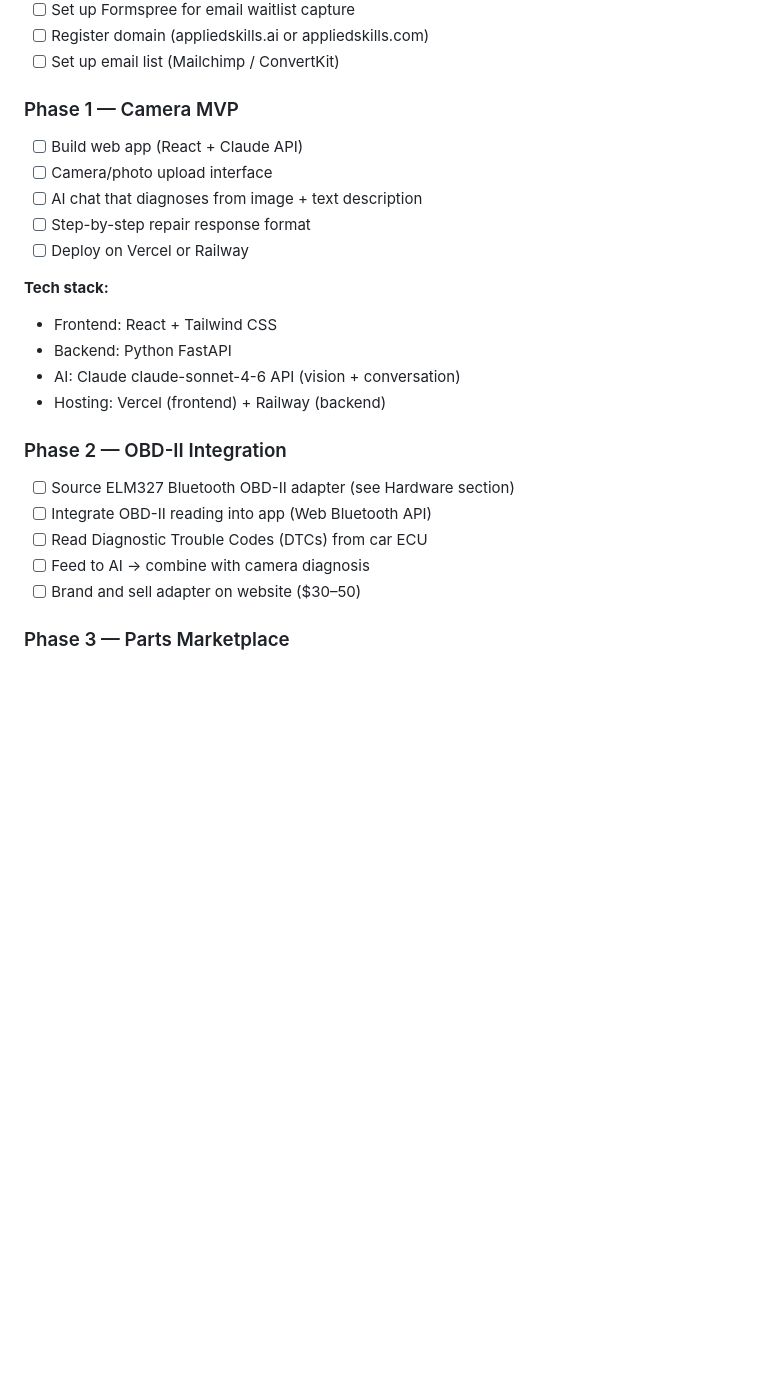
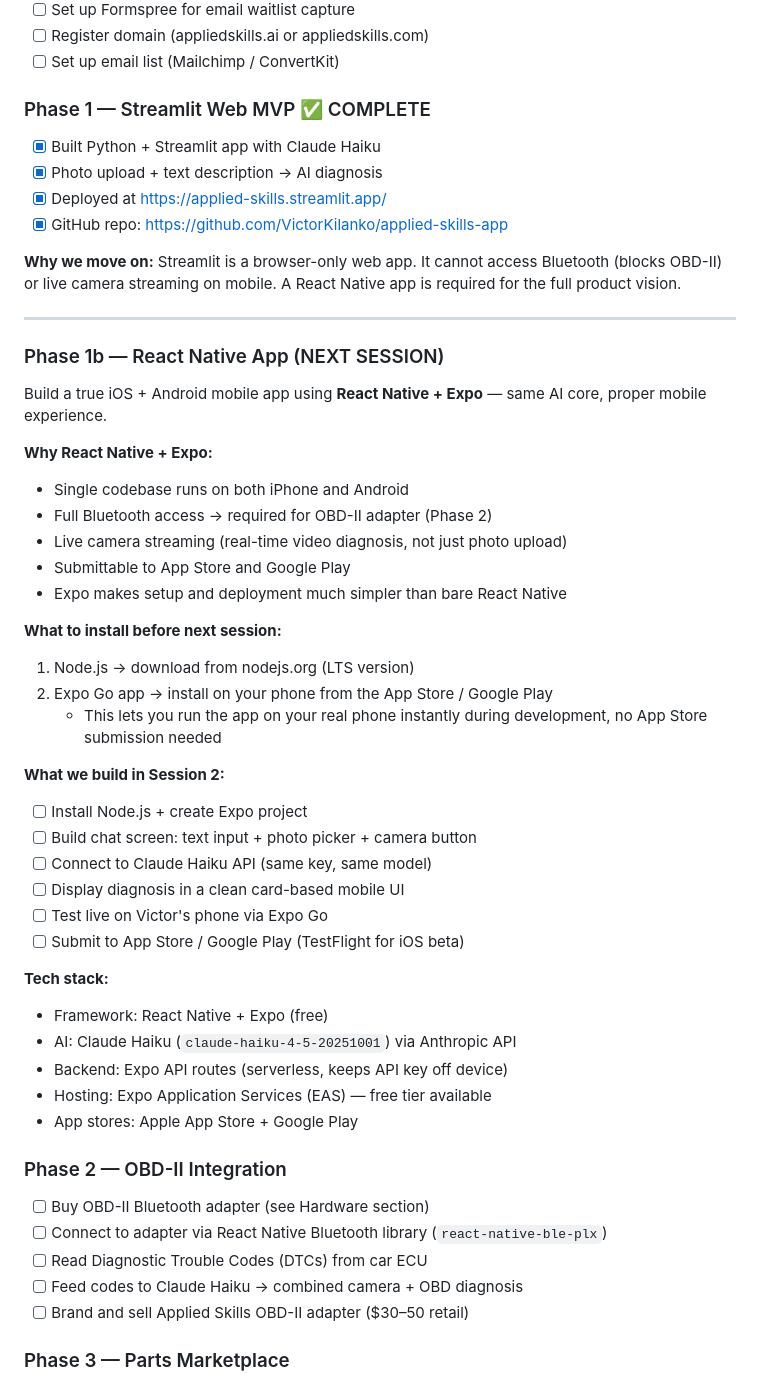
Before and after one commit to VictorKilanko/applied-skills, a Markdown page: Plan.md, the part around one of its changes. Rendered like a GitHub page; blank space fills up the shorter version.

Commit message:
Plan Session 2: React Native mobile app roadmap

```diff
--- a/Plan.md
+++ b/Plan.md
@@ -79,25 +79,52 @@ Same loop applied to:
 - [ ] Register domain (appliedskills.ai or appliedskills.com)
 - [ ] Set up email list (Mailchimp / ConvertKit)
 
-### Phase 1 — Camera MVP
-- [ ] Build web app (React + Claude API)
-- [ ] Camera/photo upload interface
-- [ ] AI chat that diagnoses from image + text description
-- [ ] Step-by-step repair response format
-- [ ] Deploy on Vercel or Railway
+### Phase 1 — Streamlit Web MVP ✅ COMPLETE
+- [x] Built Python + Streamlit app with Claude Haiku
+- [x] Photo upload + text description → AI diagnosis
+- [x] Deployed at https://applied-skills.streamlit.app/
+- [x] GitHub repo: https://github.com/VictorKilanko/applied-skills-app
+
+**Why we move on:** Streamlit is a browser-only web app. It cannot access Bluetooth (blocks OBD-II) or live camera streaming on mobile. A React Native app is required for the full product vision.
+
+---
+
+### Phase 1b — React Native App (NEXT SESSION)
+Build a true iOS + Android mobile app using **React Native + Expo** — same AI core, proper mobile experience.
+
+**Why React Native + Expo:**
+- Single codebase runs on both iPhone and Android
+- Full Bluetooth access → required for OBD-II adapter (Phase 2)
+- Live camera streaming (real-time video diagnosis, not just photo upload)
+- Submittable to App Store and Google Play
+- Expo makes setup and deployment much simpler than bare React Native
+
+**What to install before next session:**
+1. Node.js → download from nodejs.org (LTS version)
+2. Expo Go app → install on your phone from the App Store / Google Play
+   - This lets you run the app on your real phone instantly during development, no App Store submission needed
+
+**What we build in Session 2:**
+- [ ] Install Node.js + create Expo project
+- [ ] Build chat screen: text input + photo picker + camera button
+- [ ] Connect to Claude Haiku API (same key, same model)
+- [ ] Display diagnosis in a clean card-based mobile UI
+- [ ] Test live on Victor's phone via Expo Go
+- [ ] Submit to App Store / Google Play (TestFlight for iOS beta)
 
 **Tech stack:**
-- Frontend: React + Tailwind CSS
-- Backend: Python FastAPI
-- AI: Claude claude-sonnet-4-6 API (vision + conversation)
-- Hosting: Vercel (frontend) + Railway (backend)
+- Framework: React Native + Expo (free)
+- AI: Claude Haiku (`claude-haiku-4-5-20251001`) via Anthropic API
+- Backend: Expo API routes (serverless, keeps API key off device)
+- Hosting: Expo Application Services (EAS) — free tier available
+- App stores: Apple App Store + Google Play
 
 ### Phase 2 — OBD-II Integration
-- [ ] Source ELM327 Bluetooth OBD-II adapter (see Hardware section)
-- [ ] Integrate OBD-II reading into app (Web Bluetooth API)
+- [ ] Buy OBD-II Bluetooth adapter (see Hardware section)
+- [ ] Connect to adapter via React Native Bluetooth library (`react-native-ble-plx`)
 - [ ] Read Diagnostic Trouble Codes (DTCs) from car ECU
-- [ ] Feed to AI → combine with camera diagnosis
-- [ ] Brand and sell adapter on website ($30–50)
+- [ ] Feed codes to Claude Haiku → combined camera + OBD diagnosis
+- [ ] Brand and sell Applied Skills OBD-II adapter ($30–50 retail)
 
 ### Phase 3 — Parts Marketplace
 - [ ] Amazon Associates affiliate integration
```
Also changed, not shown: other parts of Plan.md (+27 -13 lines), log_update.md (+34 -1 lines).
